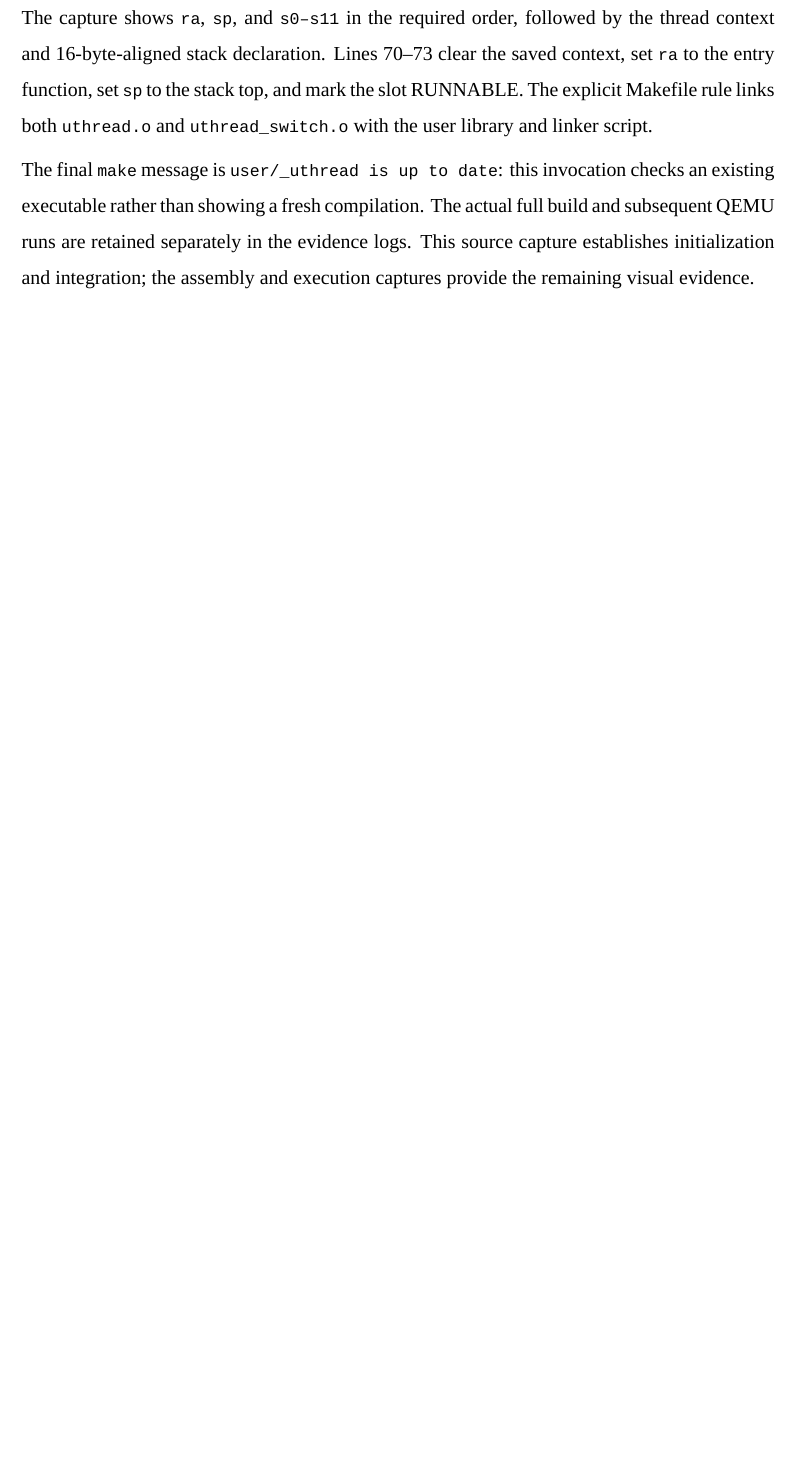
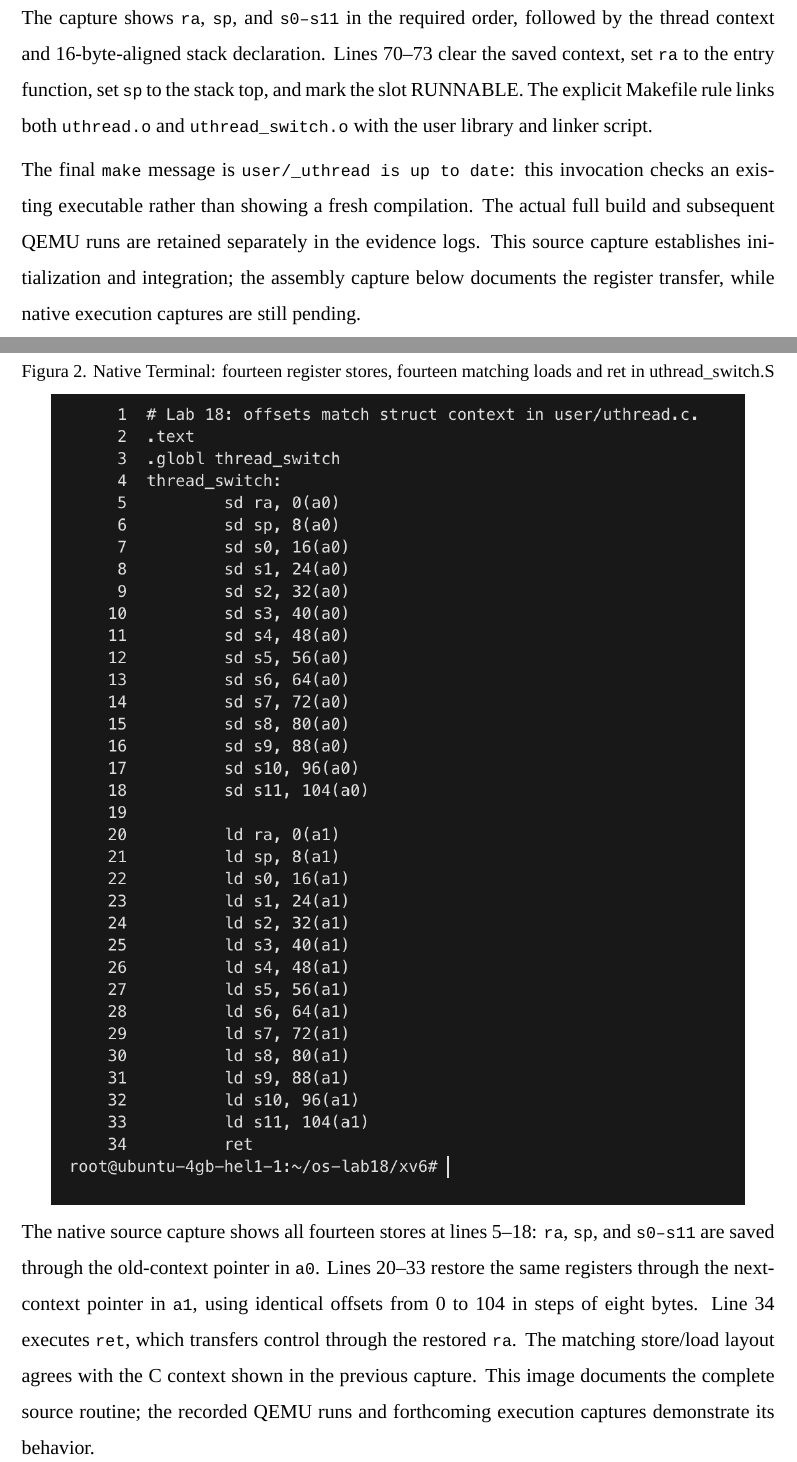
Before and after one commit to igortacu/OS, a LaTeX document (Lab18/utm-report.tex): part of page 5 of 7 before the commit and two parts of pages 5 and 6 of 8 after it, the two joined at a grey line, cut so that both start at the same text, the shorter picture padded with empty space. Compiled offline with XeLaTeX; a missing font is replaced by an installed copy or a similar font.

Commit message:
Add native Lab 18 assembly switch capture

```diff
--- a/Lab18/utm-report.tex
+++ b/Lab18/utm-report.tex
@@ -302,8 +302,32 @@ The final {\ttfamily\fontsize{10}{12}\selectfont make} message is
 this invocation checks an existing executable rather than showing a
 fresh compilation. The actual full build and subsequent QEMU runs are
 retained separately in the evidence logs. This source capture
-establishes initialization and integration; the assembly and execution
-captures provide the remaining visual evidence.
+establishes initialization and integration; the assembly capture below
+documents the register transfer, while native execution captures are
+still pending.
+
+\subsection{Native Terminal evidence --- complete assembly
+switch}\label{native-terminal-evidence-complete-assembly-switch}
+
+\par\medskip\noindent\begin{minipage}{\linewidth}\setstretch{1.0}
+\captionof*{figure}{Figura 2. Native Terminal: fourteen register stores, fourteen matching loads and ret in uthread\_switch.S}
+\centering\includegraphics[width=\linewidth,height=0.67\textheight,keepaspectratio]{Lab18/evidence/screenshots/lab18-switch-assembly-terminal.png}
+\end{minipage}\par\medskip
+
+The native source capture shows all fourteen stores at lines 5--18:
+{\ttfamily\fontsize{10}{12}\selectfont ra},
+{\ttfamily\fontsize{10}{12}\selectfont sp}, and
+{\ttfamily\fontsize{10}{12}\selectfont s0–s11} are saved through the
+old-context pointer in {\ttfamily\fontsize{10}{12}\selectfont a0}. Lines
+20--33 restore the same registers through the next-context pointer in
+{\ttfamily\fontsize{10}{12}\selectfont a1}, using identical offsets from
+0 to 104 in steps of eight bytes. Line 34 executes
+{\ttfamily\fontsize{10}{12}\selectfont ret}, which transfers control
+through the restored {\ttfamily\fontsize{10}{12}\selectfont ra}. The
+matching store/load layout agrees with the C context shown in the
+previous capture. This image documents the complete source routine; the
+recorded QEMU runs and forthcoming execution captures demonstrate its
+behavior.
 
 \subsection{Part 2 --- Actual run and
 validation}\label{part-2-actual-run-and-validation}
```
Also changed, not shown: Lab18/CAPTURES.md (+1 -1 lines), Lab18/report.md (+8 -2 lines), Lab18/Lab18_TacuIgor_FAF-242.pdf, Lab18/evidence/screenshots/lab18-switch-assembly-terminal.png (added), README.md, Lab18/utm-report.tex (8 more changed lines).
